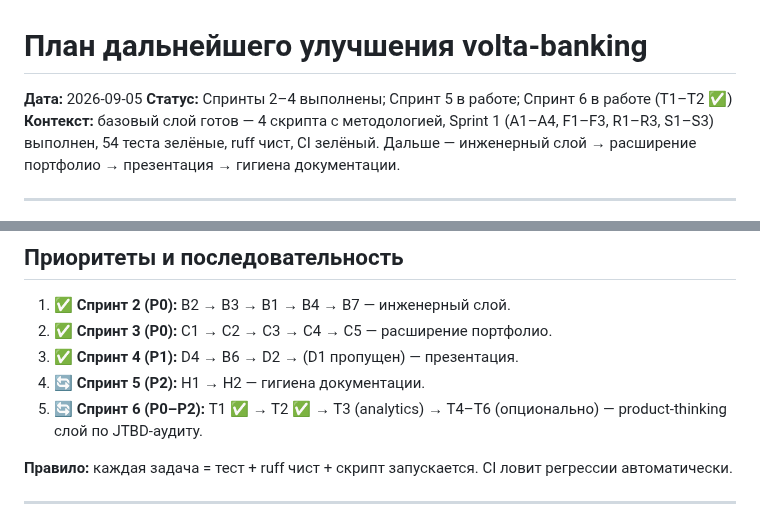
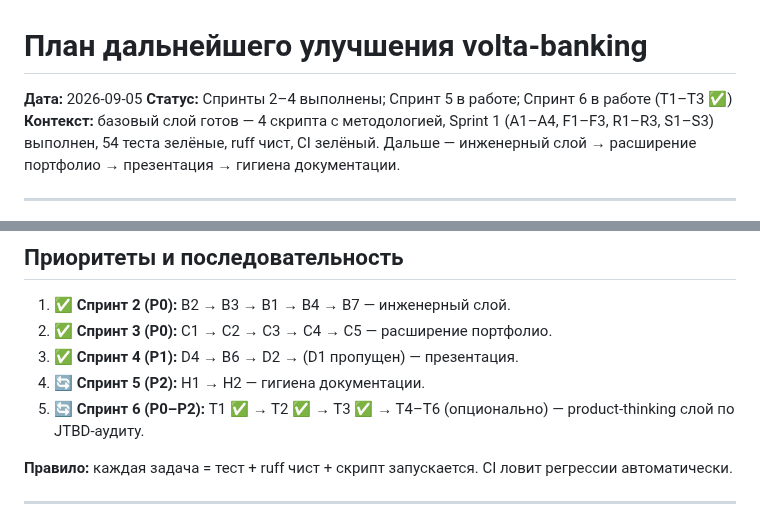
Before and after one commit to NikitaBoyarkin/volta-banking, a Markdown page: .planning/IMPROVEMENT-PLAN.md, 2 parts joined by grey strips. Rendered like a GitHub page.

```diff
--- a/.planning/IMPROVEMENT-PLAN.md
+++ b/.planning/IMPROVEMENT-PLAN.md
@@ -1,7 +1,7 @@
 # План дальнейшего улучшения volta-banking
 
 **Дата:** 2026-09-05
-**Статус:** Спринты 2–4 выполнены; Спринт 5 в работе; Спринт 6 в работе (T1–T2 ✅)
+**Статус:** Спринты 2–4 выполнены; Спринт 5 в работе; Спринт 6 в работе (T1–T3 ✅)
 **Контекст:** базовый слой готов — 4 скрипта с методологией, Sprint 1 (A1–A4,
 F1–F3, R1–R3, S1–S3) выполнен, 54 теста зелёные, ruff чист, CI зелёный.
 Дальше — инженерный слой → расширение портфолио → презентация → гигиена документации.
@@ -74,7 +74,7 @@ F1–F3, R1–R3, S1–S3) выполнен, 54 теста зелёные, ruff
 2. ✅ **Спринт 3 (P0):** C1 → C2 → C3 → C4 → C5 — расширение портфолио.
 3. ✅ **Спринт 4 (P1):** D4 → B6 → D2 → (D1 пропущен) — презентация.
 4. 🔄 **Спринт 5 (P2):** H1 → H2 — гигиена документации.
-5. 🔄 **Спринт 6 (P0–P2):** T1 ✅ → T2 ✅ → T3 (analytics) → T4–T6 (опционально) — product-thinking слой по JTBD-аудиту.
+5. 🔄 **Спринт 6 (P0–P2):** T1 ✅ → T2 ✅ → T3 ✅ → T4–T6 (опционально) — product-thinking слой по JTBD-аудиту.
 
 **Правило:** каждая задача = тест + ruff чист + скрипт запускается. CI ловит регрессии автоматически.
 
```
Also changed, not shown: other parts of .planning/IMPROVEMENT-PLAN.md (+1 -1 lines), CLAUDE.md (+11 -1 lines), README.md (+13 -1 lines), outputs/traveler_unit_economics_sensitivity.png (added), 7 other files.
